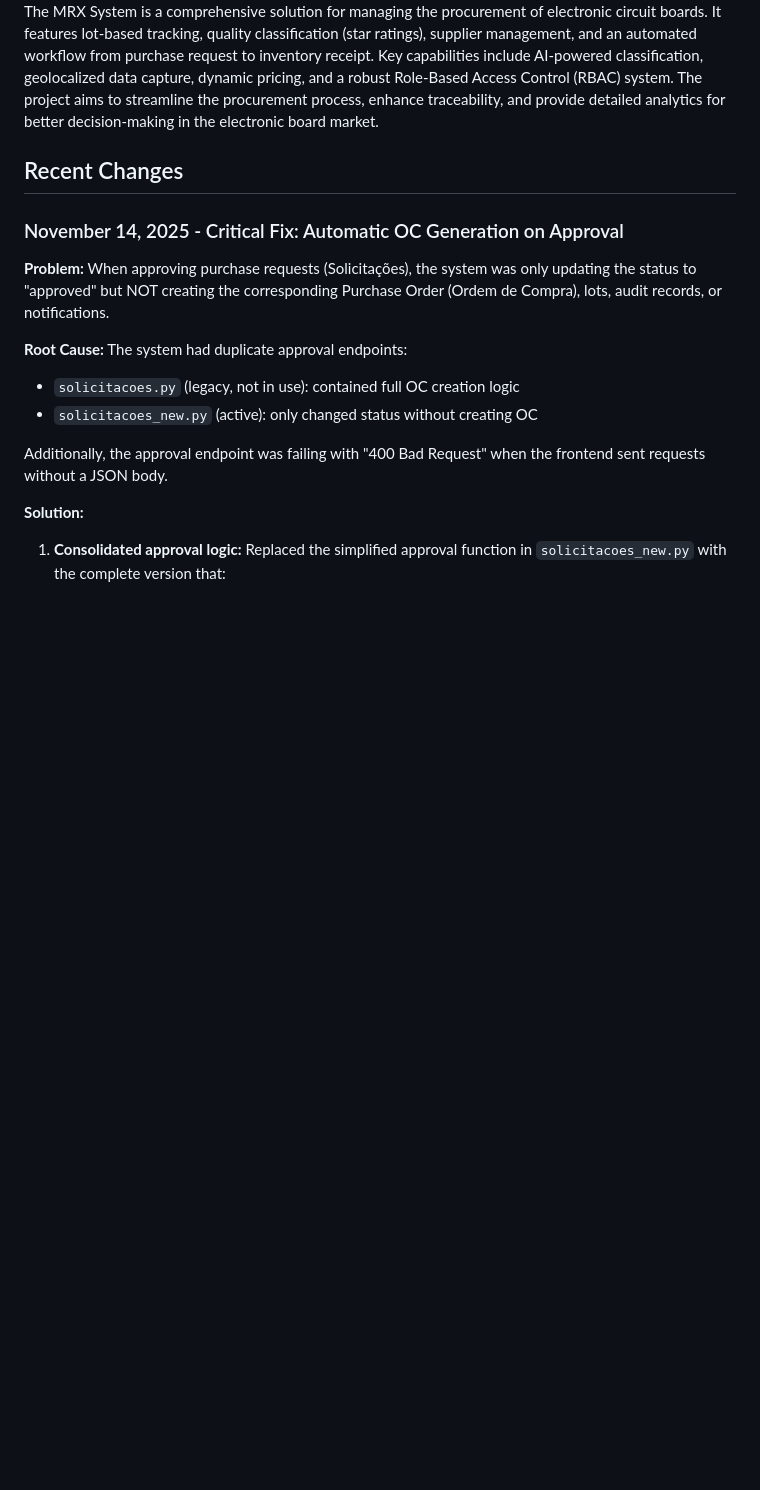
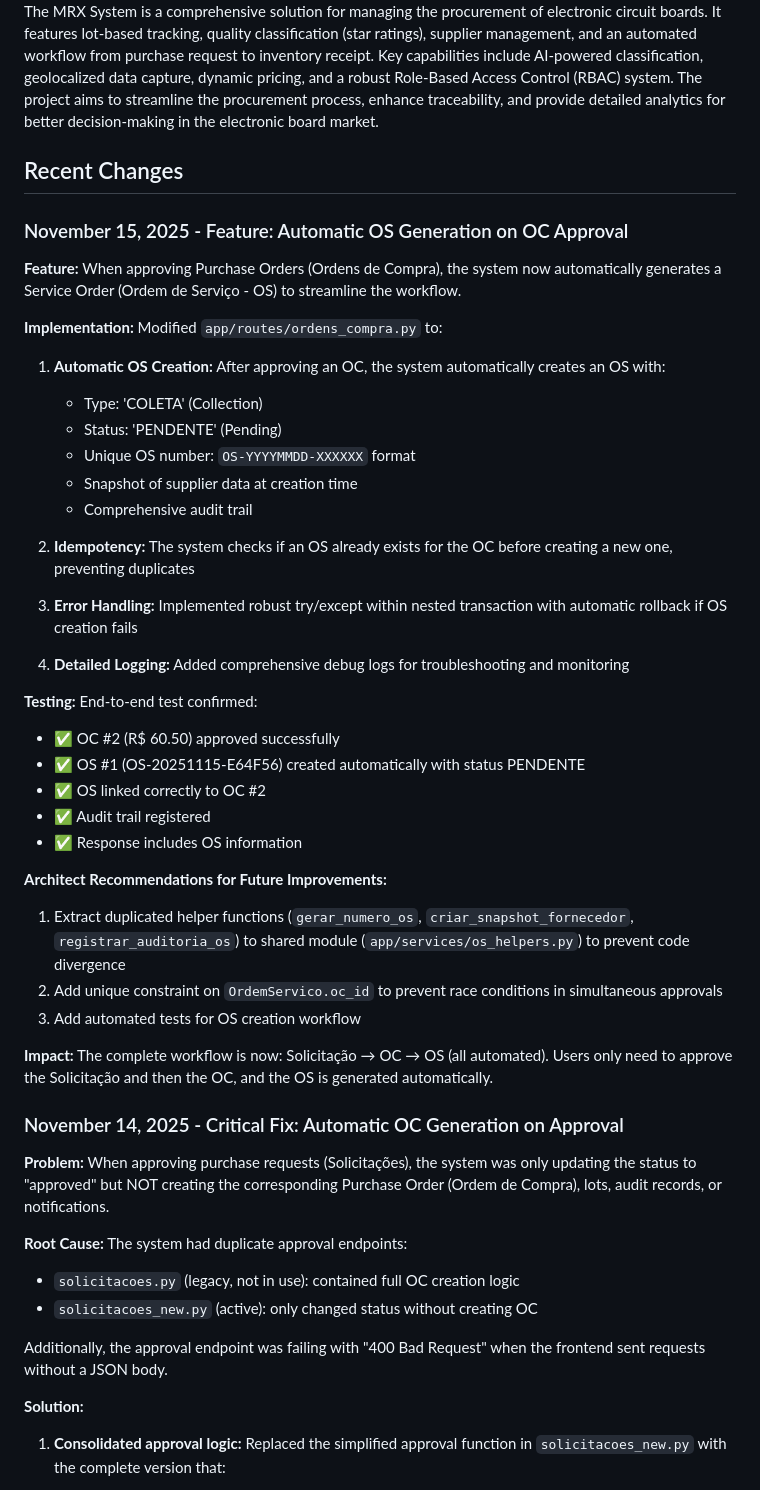
Before and after one commit to clientedev/johnnyv1, a Markdown page: replit.md, the part around the change. Drawn GitHub-style; blank space fills up the shorter version.

Commit message:
Automatically create service orders when purchase orders are approved
Updates `app/routes/ordens_compra.py` to automatically generate a 'COLETA' type, 'PENDENTE' status Service Order (OS) with a unique identifier upon Purchase Order (OC) approval, including supplier data snapshot and audit trail. Includes idempotency checks and error handling with rollback.

Replit-Commit-Author: Agent
Replit-Commit-Session-Id: e5377c7d-edbf-481d-9b60-ba4d5195cd58
Replit-Commit-Checkpoint-Type: full_checkpoint
Replit-Commit-Event-Id: af94aeac-ceb9-4836-be19-688ca5f9391c
Replit-Commit-Screenshot-Url: https://storage.googleapis.com/screenshot-production-us-central1/eecae36b-a282-4332-9b7b-828eb940d390/e5377c7d-edbf-481d-9b60-ba4d5195cd58/T4ZWjnx

```diff
--- a/replit.md
+++ b/replit.md
@@ -4,6 +4,37 @@
 The MRX System is a comprehensive solution for managing the procurement of electronic circuit boards. It features lot-based tracking, quality classification (star ratings), supplier management, and an automated workflow from purchase request to inventory receipt. Key capabilities include AI-powered classification, geolocalized data capture, dynamic pricing, and a robust Role-Based Access Control (RBAC) system. The project aims to streamline the procurement process, enhance traceability, and provide detailed analytics for better decision-making in the electronic board market.
 
 ## Recent Changes
+
+### November 15, 2025 - Feature: Automatic OS Generation on OC Approval
+**Feature:** When approving Purchase Orders (Ordens de Compra), the system now automatically generates a Service Order (Ordem de Serviço - OS) to streamline the workflow.
+
+**Implementation:** Modified `app/routes/ordens_compra.py` to:
+1. **Automatic OS Creation:** After approving an OC, the system automatically creates an OS with:
+   - Type: 'COLETA' (Collection)
+   - Status: 'PENDENTE' (Pending)
+   - Unique OS number: `OS-YYYYMMDD-XXXXXX` format
+   - Snapshot of supplier data at creation time
+   - Comprehensive audit trail
+
+2. **Idempotency:** The system checks if an OS already exists for the OC before creating a new one, preventing duplicates
+
+3. **Error Handling:** Implemented robust try/except within nested transaction with automatic rollback if OS creation fails
+
+4. **Detailed Logging:** Added comprehensive debug logs for troubleshooting and monitoring
+
+**Testing:** End-to-end test confirmed:
+- ✅ OC #2 (R$ 60.50) approved successfully
+- ✅ OS #1 (OS-20251115-E64F56) created automatically with status PENDENTE
+- ✅ OS linked correctly to OC #2
+- ✅ Audit trail registered
+- ✅ Response includes OS information
+
+**Architect Recommendations for Future Improvements:**
+1. Extract duplicated helper functions (`gerar_numero_os`, `criar_snapshot_fornecedor`, `registrar_auditoria_os`) to shared module (`app/services/os_helpers.py`) to prevent code divergence
+2. Add unique constraint on `OrdemServico.oc_id` to prevent race conditions in simultaneous approvals
+3. Add automated tests for OS creation workflow
+
+**Impact:** The complete workflow is now: Solicitação → OC → OS (all automated). Users only need to approve the Solicitação and then the OC, and the OS is generated automatically.
 
 ### November 14, 2025 - Critical Fix: Automatic OC Generation on Approval
 **Problem:** When approving purchase requests (Solicitações), the system was only updating the status to "approved" but NOT creating the corresponding Purchase Order (Ordem de Compra), lots, audit records, or notifications.
```
